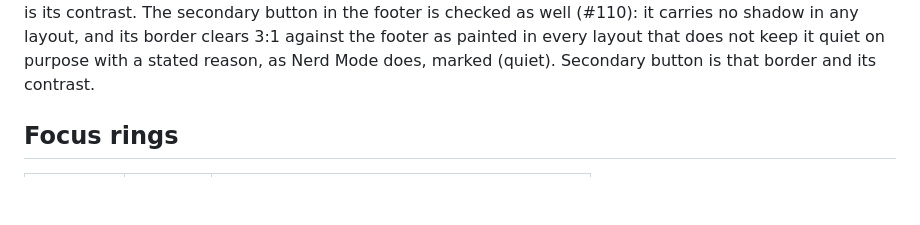
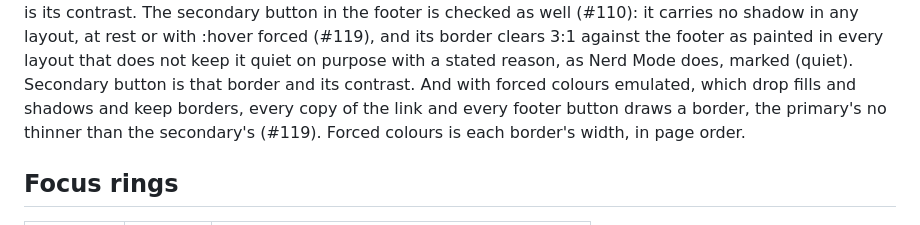
Before and after one commit to PigLardLord/cv-giovanni, a Markdown page: docs/SCREEN_AUDIT.md, the part around one of its changes. Rendered like a GitHub page; blank space fills up the shorter version.

```diff
--- a/docs/SCREEN_AUDIT.md
+++ b/docs/SCREEN_AUDIT.md
@@ -52,8 +53,10 @@ renders its label on one line, at every width. A sixth since #116: the footer co
 heights and label lines are every visible copy in page order, then the footer button; the ring is
 its contrast. The secondary button in the footer is checked as well (#110): it carries no shadow in any
-layout, and its border clears 3:1 against the footer as painted in every layout that does not keep it
-quiet on purpose with a stated reason, as Nerd Mode does, marked (quiet). Secondary button is that border
-and its contrast.
+layout, at rest or with :hover forced (#119), and its border clears 3:1 against the footer as painted in
+every layout that does not keep it quiet on purpose with a stated reason, as Nerd Mode does, marked
+(quiet). Secondary button is that border and its contrast. And with forced colours emulated, which drop
+fills and shadows and keep borders, every copy of the link and every footer button draws a border, the
+primary's no thinner than the secondary's (#119). Forced colours is each border's width, in page order.
 
 ## Focus rings
 
```
Also changed, not shown: other parts of docs/SCREEN_AUDIT.md (+28 -27 lines).
